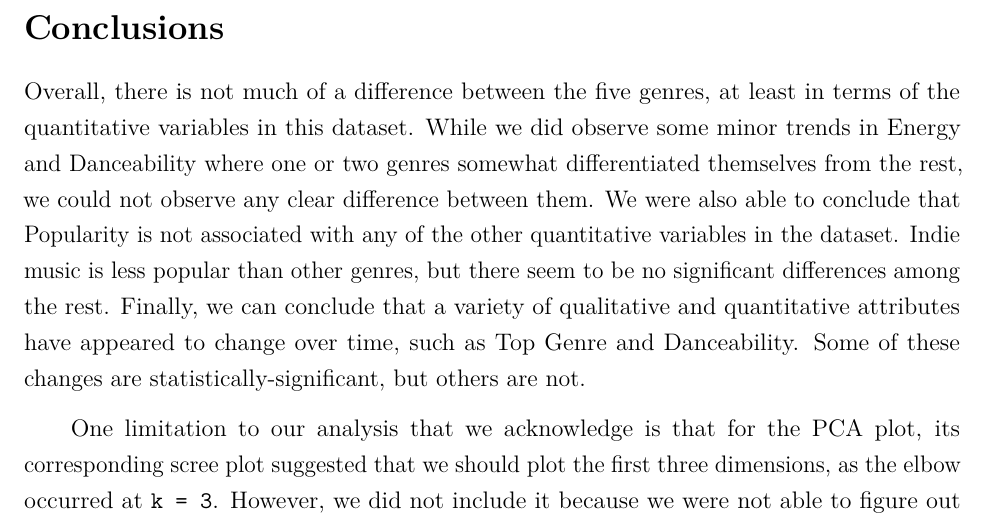
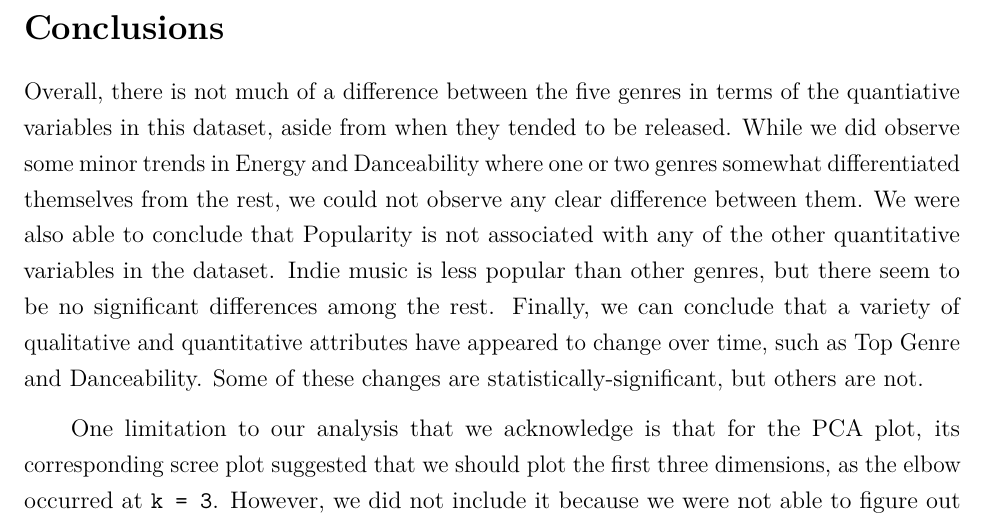
Before and after one commit to kyrab/36-315-Final-Project, an R Markdown document (ProjectReport.Rmd): part of page 7 of 7, cut so that both start at the same text. Rendered offline with R 4.5, knitr and Pandoc, then LaTeX, with nearby package versions; code that draws random numbers runs with fixed seeds of ours; some code elsewhere in the file could not run offline.

Commit message:
Minor changes

```diff
--- a/ProjectReport.Rmd
+++ b/ProjectReport.Rmd
@@ -287,7 +287,7 @@ In general, we can observe that the number of songs released is more or less uni
 
 # Conclusions
 
-Overall, there is not much of a difference between the five genres, at least in terms of the quantitative variables in this dataset. While we did observe some minor trends in Energy and Danceability where one or two genres somewhat differentiated themselves from the rest, we could not observe any clear difference between them. We were also able to conclude that Popularity is not associated with any of the other quantitative variables in the dataset. Indie music is less popular than other genres, but there seem to be no significant differences among the rest. Finally, we can conclude that a variety of qualitative and quantitative attributes have appeared to change over time, such as Top Genre and Danceability. Some of these changes are statistically-significant, but others are not.
+Overall, there is not much of a difference between the five genres in terms of the quantiative variables in this dataset, aside from when they tended to be released. While we did observe some minor trends in Energy and Danceability where one or two genres somewhat differentiated themselves from the rest, we could not observe any clear difference between them. We were also able to conclude that Popularity is not associated with any of the other quantitative variables in the dataset. Indie music is less popular than other genres, but there seem to be no significant differences among the rest. Finally, we can conclude that a variety of qualitative and quantitative attributes have appeared to change over time, such as Top Genre and Danceability. Some of these changes are statistically-significant, but others are not.
 
 One limitation to our analysis that we acknowledge is that for the PCA plot, its corresponding scree plot suggested that we should plot the first three dimensions, as the elbow occurred at `k = 3`. However, we did not include it because we were not able to figure out how to both add and interpret the addition of a third dimension. So, our PCA plot is missing some information. In the future, we can research this further so that we can better represent these principal components. Another limitation comes from the data itself; there were many Dutch songs in the dataset even though after a thorough, manual research of their stats, they would not normally appear in a canonical Top 2000 songs listing. So, perhaps these are not truly the Top 2000 songs of all-time, but rather the Top 2000 songs of a Dutch-biased country or person. In the future, we could eliminate those songs entirely, or perhaps even address them more directly.
 
```
